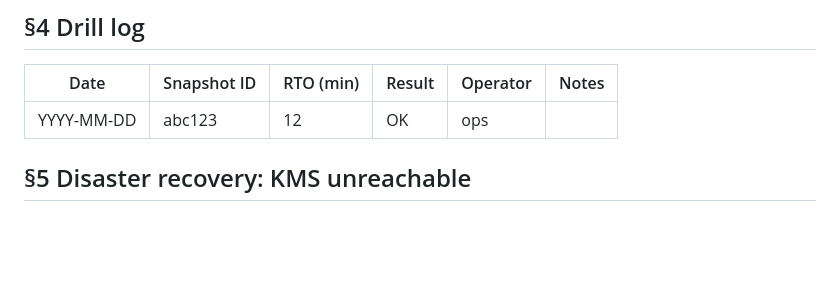
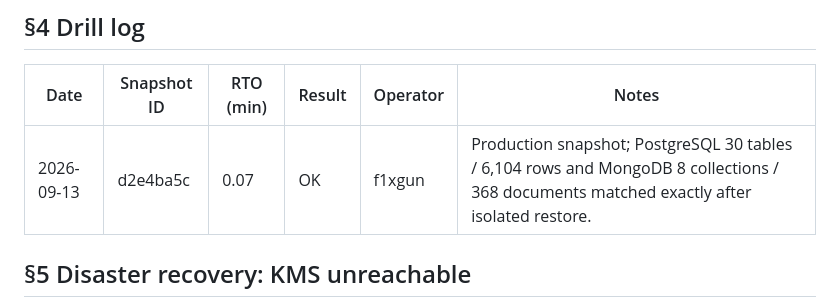
Before and after one commit to f1xgun/onevoice, a Markdown page: docs/runbook-restore.md, the part around the change. GitHub-like rendering; blank space fills up the shorter version.

Commit message:
docs: record production restore drill (#548)
Co-authored-by: Даниил Михайлов <f1xgun@MacBook-Pro-Daniil.local>

```diff
--- a/docs/runbook-restore.md
+++ b/docs/runbook-restore.md
@@ -119,7 +119,7 @@ RTO regression).
 
 | Date       | Snapshot ID | RTO (min) | Result | Operator | Notes |
 |------------|-------------|-----------|--------|----------|-------|
-| YYYY-MM-DD | abc123      |        12 | OK     | ops      |       |
+| 2026-09-13 | d2e4ba5c    |      0.07 | OK     | f1xgun   | Production snapshot; PostgreSQL 30 tables / 6,104 rows and MongoDB 8 collections / 368 documents matched exactly after isolated restore. |
 
 ## §5 Disaster recovery: KMS unreachable
 
```
